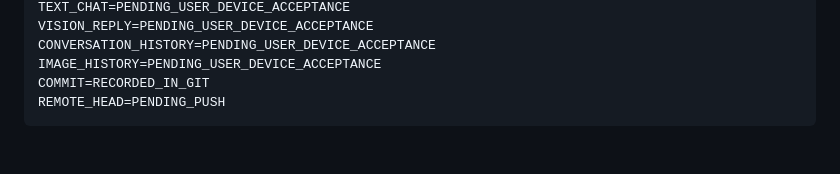
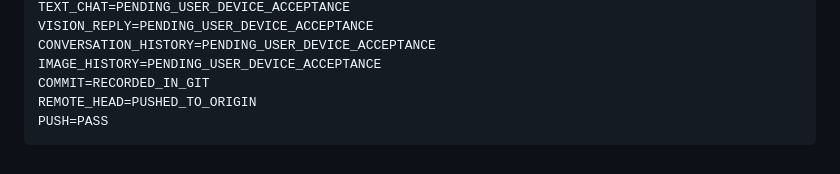
Before and after one commit to Vitamin-C-lv/vc-ai-pet, a Markdown page: PROJECT_STATE.md, the part around the change. Drawn GitHub-style.

Commit message:
chore: record android companion push

````diff
--- a/PROJECT_STATE.md
+++ b/PROJECT_STATE.md
@@ -460,5 +460,6 @@ VISION_REPLY=PENDING_USER_DEVICE_ACCEPTANCE
 CONVERSATION_HISTORY=PENDING_USER_DEVICE_ACCEPTANCE
 IMAGE_HISTORY=PENDING_USER_DEVICE_ACCEPTANCE
 COMMIT=RECORDED_IN_GIT
-REMOTE_HEAD=PENDING_PUSH
+REMOTE_HEAD=PUSHED_TO_ORIGIN
+PUSH=PASS
 ```
````
